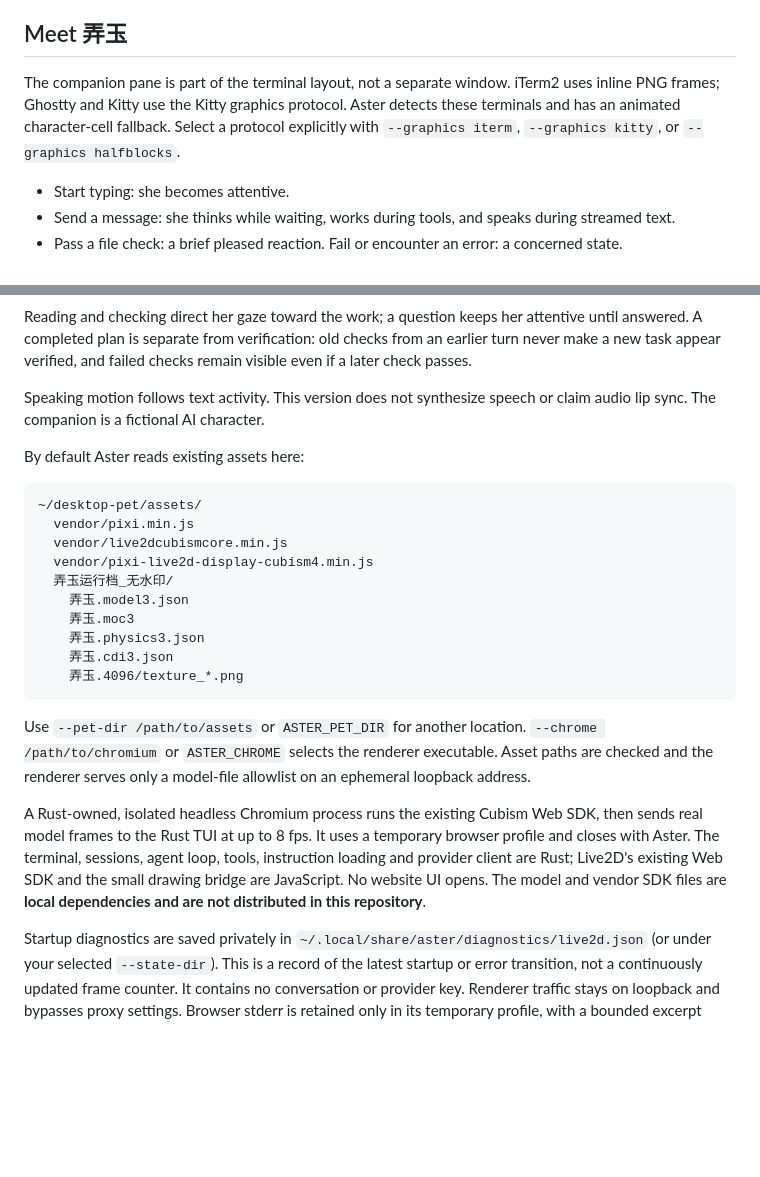
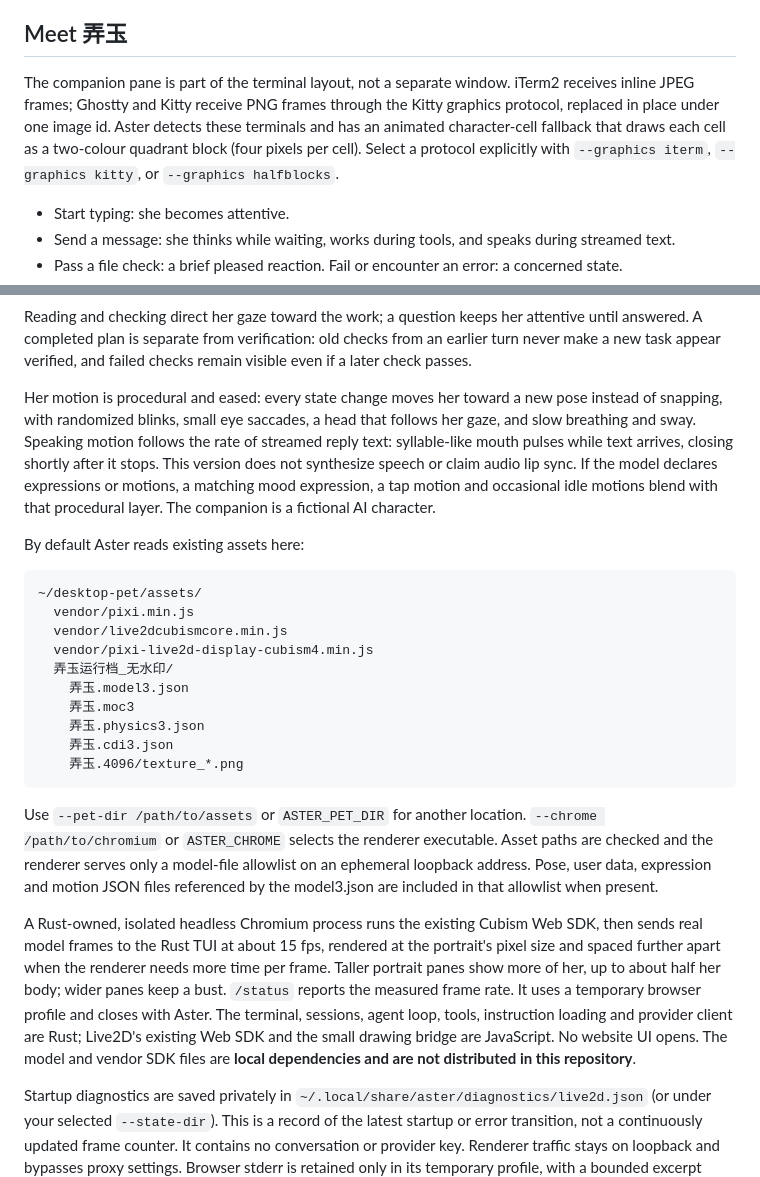
Before and after one commit to lkcqswb/aster, a Markdown page: README.md, 2 parts joined by grey strips. Rendered like a GitHub page; blank space fills up the shorter version.

Commit message:
Describe 弄玉's motion, frame formats and frame rate in the README
Co-Authored-By: Claude Opus 5.5 <noreply@anthropic.com>

````diff
--- a/README.md
+++ b/README.md
@@ -36,7 +36,7 @@ Put that function in `~/.zshrc`, then run `source ~/.zshrc` once. No Python runt
 
 ## Meet 弄玉
 
-The companion pane is part of the terminal layout, not a separate window. iTerm2 uses inline PNG frames; Ghostty and Kitty use the Kitty graphics protocol. Aster detects these terminals and has an animated character-cell fallback. Select a protocol explicitly with `--graphics iterm`, `--graphics kitty`, or `--graphics halfblocks`.
+The companion pane is part of the terminal layout, not a separate window. iTerm2 receives inline JPEG frames; Ghostty and Kitty receive PNG frames through the Kitty graphics protocol, replaced in place under one image id. Aster detects these terminals and has an animated character-cell fallback that draws each cell as a two-colour quadrant block (four pixels per cell). Select a protocol explicitly with `--graphics iterm`, `--graphics kitty`, or `--graphics halfblocks`.
 
 - Start typing: she becomes attentive.
 - Send a message: she thinks while waiting, works during tools, and speaks during streamed text.
@@ -52,7 +52,7 @@ Her work card tracks the active plan step, file or command, pending decision, an
 
 Reading and checking direct her gaze toward the work; a question keeps her attentive until answered. A completed plan is separate from verification: old checks from an earlier turn never make a new task appear verified, and failed checks remain visible even if a later check passes.
 
-Speaking motion follows text activity. This version does not synthesize speech or claim audio lip sync. The companion is a fictional AI character.
+Her motion is procedural and eased: every state change moves her toward a new pose instead of snapping, with randomized blinks, small eye saccades, a head that follows her gaze, and slow breathing and sway. Speaking motion follows the rate of streamed reply text: syllable-like mouth pulses while text arrives, closing shortly after it stops. This version does not synthesize speech or claim audio lip sync. If the model declares expressions or motions, a matching mood expression, a tap motion and occasional idle motions blend with that procedural layer. The companion is a fictional AI character.
 
 By default Aster reads existing assets here:
 
@@ -69,9 +69,9 @@ By default Aster reads existing assets here:
     弄玉.4096/texture_*.png
 ```
 
-Use `--pet-dir /path/to/assets` or `ASTER_PET_DIR` for another location. `--chrome /path/to/chromium` or `ASTER_CHROME` selects the renderer executable. Asset paths are checked and the renderer serves only a model-file allowlist on an ephemeral loopback address.
+Use `--pet-dir /path/to/assets` or `ASTER_PET_DIR` for another location. `--chrome /path/to/chromium` or `ASTER_CHROME` selects the renderer executable. Asset paths are checked and the renderer serves only a model-file allowlist on an ephemeral loopback address. Pose, user data, expression and motion JSON files referenced by the model3.json are included in that allowlist when present.
 
-A Rust-owned, isolated headless Chromium process runs the existing Cubism Web SDK, then sends real model frames to the Rust TUI at up to 8 fps. It uses a temporary browser profile and closes with Aster. The terminal, sessions, agent loop, tools, instruction loading and provider client are Rust; Live2D's existing Web SDK and the small drawing bridge are JavaScript. No website UI opens. The model and vendor SDK files are **local dependencies and are not distributed in this repository**.
+A Rust-owned, isolated headless Chromium process runs the existing Cubism Web SDK, then sends real model frames to the Rust TUI at about 15 fps, rendered at the portrait's pixel size and spaced further apart when the renderer needs more time per frame. Taller portrait panes show more of her, up to about half her body; wider panes keep a bust. `/status` reports the measured frame rate. It uses a temporary browser profile and closes with Aster. The terminal, sessions, agent loop, tools, instruction loading and provider client are Rust; Live2D's existing Web SDK and the small drawing bridge are JavaScript. No website UI opens. The model and vendor SDK files are **local dependencies and are not distributed in this repository**.
 
 Startup diagnostics are saved privately in `~/.local/share/aster/diagnostics/live2d.json` (or under your selected `--state-dir`). This is a record of the latest startup or error transition, not a continuously updated frame counter. It contains no conversation or provider key. Renderer traffic stays on loopback and bypasses proxy settings. Browser stderr is retained only in its temporary profile, with a bounded excerpt included when startup fails.
 
````
